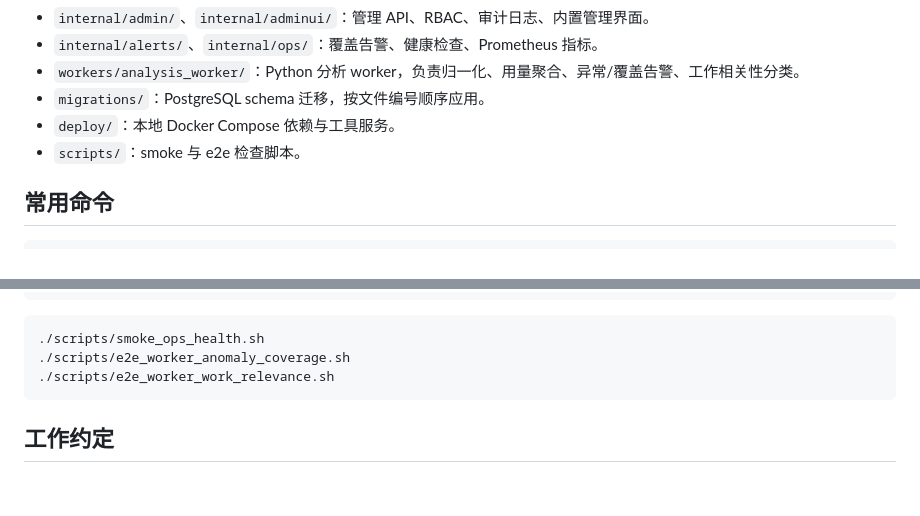
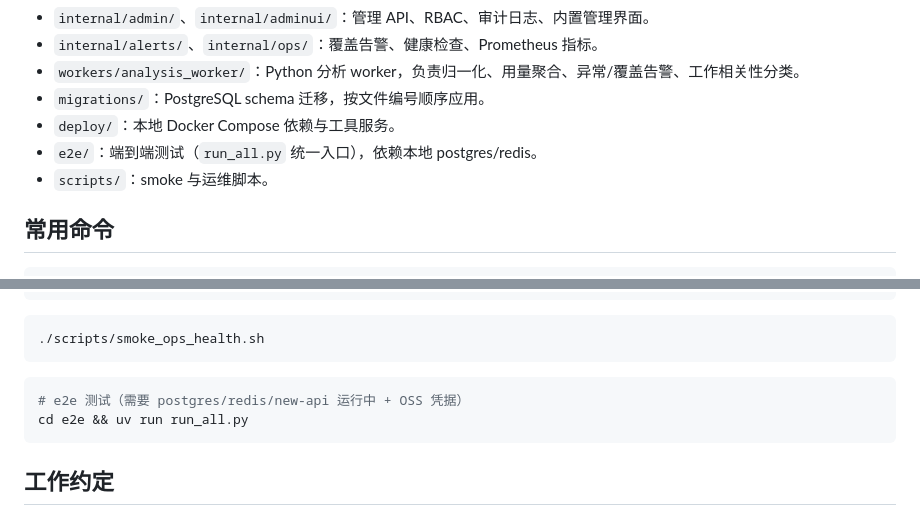
Before and after one commit to itsharex/new-api-gateway, a Markdown page: CLAUDE.md, 2 parts joined by grey strips. GitHub-like rendering; blank space fills up the shorter version.

Commit message:
chore: update CLAUDE.md e2e section for run_all.py unified runner
Co-Authored-By: Claude Opus 4.7 <noreply@anthropic.com>

````diff
--- a/CLAUDE.md
+++ b/CLAUDE.md
@@ -29,7 +29,8 @@
 - `workers/analysis_worker/`：Python 分析 worker，负责归一化、用量聚合、异常/覆盖告警、工作相关性分类。
 - `migrations/`：PostgreSQL schema 迁移，按文件编号顺序应用。
 - `deploy/`：本地 Docker Compose 依赖与工具服务。
-- `scripts/`：smoke 与 e2e 检查脚本。
+- `e2e/`：端到端测试（`run_all.py` 统一入口），依赖本地 postgres/redis。
+- `scripts/`：smoke 与运维脚本。
 
 ## 常用命令
 
@@ -53,8 +54,11 @@ uv run pytest -q
 
 ```bash
 ./scripts/smoke_ops_health.sh
-./scripts/e2e_worker_anomaly_coverage.sh
-./scripts/e2e_worker_work_relevance.sh
+```
+
+```bash
+# e2e 测试（需要 postgres/redis/new-api 运行中 + OSS 凭据）
+cd e2e && uv run run_all.py
 ```
 
 ## 工作约定
````
